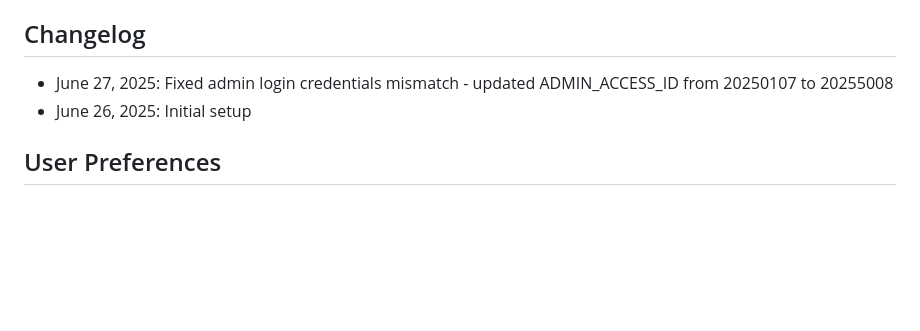
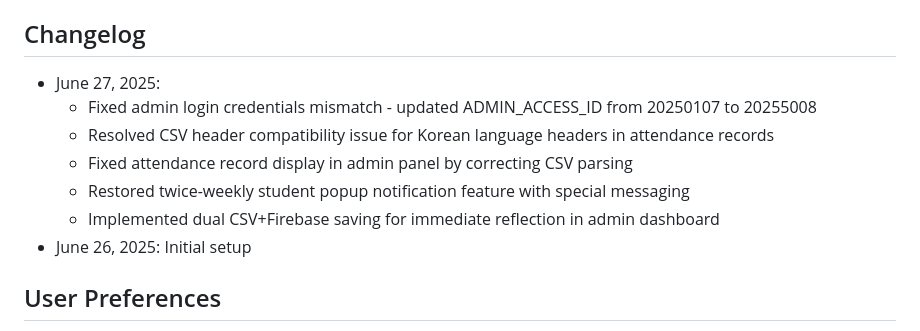
Before and after one commit to eunjoy-library/StudentTrackrClean, a Markdown page: replit.md, the part around the change. Rendered like a GitHub page; blank space fills up the shorter version.

Commit message:
Improve system reliability by fixing various errors and enhancing features
Fixes admin login, CSV parsing, restores notifications, and saves data in two places.

Replit-Commit-Author: Agent
Replit-Commit-Session-Id: 7e4046e9-32b7-4838-9b98-49020ffa1c80
Replit-Commit-Screenshot-Url: https://storage.googleapis.com/screenshot-production-us-central1/3a213c01-649d-4274-bf74-8c5b6c6afe98/e2ab2e31-db53-4185-9103-f10f4103a256.jpg

```diff
--- a/replit.md
+++ b/replit.md
@@ -109,7 +109,12 @@ This is a Flask-based library attendance system designed for student check-ins d
 
 ## Changelog
 
-- June 27, 2025: Fixed admin login credentials mismatch - updated ADMIN_ACCESS_ID from 20250107 to 20255008
+- June 27, 2025:
+  - Fixed admin login credentials mismatch - updated ADMIN_ACCESS_ID from 20250107 to 20255008
+  - Resolved CSV header compatibility issue for Korean language headers in attendance records
+  - Fixed attendance record display in admin panel by correcting CSV parsing
+  - Restored twice-weekly student popup notification feature with special messaging
+  - Implemented dual CSV+Firebase saving for immediate reflection in admin dashboard
 - June 26, 2025: Initial setup
 
 ## User Preferences
```
